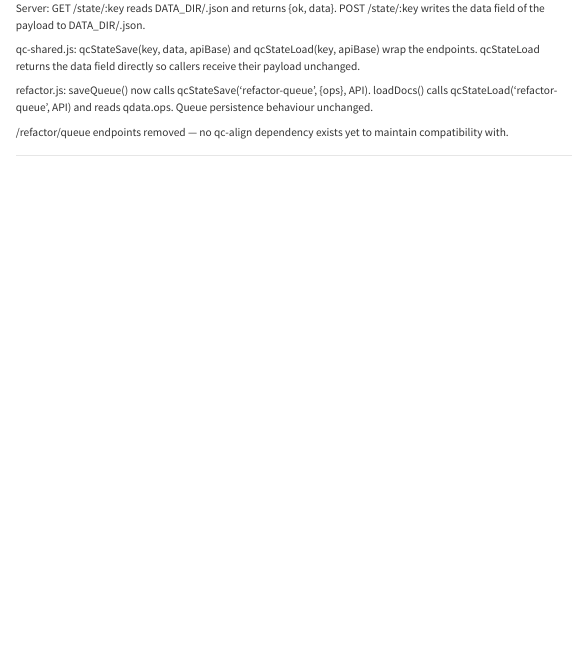
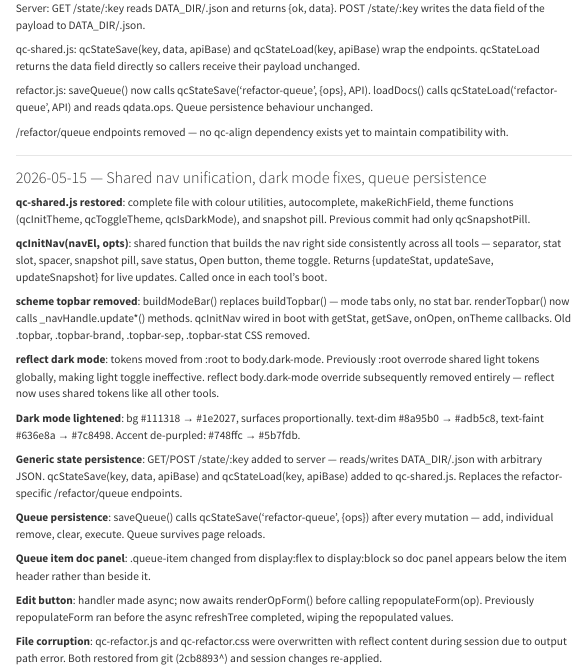
Before and after one commit to zackbatist/CITF-Postdoc, a Quarto document (qc-atelier/docs/qc-atelier-DOCUMENTATION.qmd): the page in a window 1100 px wide, from its top. Rendered offline with R 4.5, knitr and Pandoc in place of Quarto, with nearby package versions; menus at the side of the page are left out; long lines of code are wrapped.

Commit message:
fix(shared): unified nav, dark mode, queue persistence, and refactor UI fixes
- Restore complete qc-shared.js with theme functions and snapshot pill
- Add qcInitNav() — unified nav right side across all tools
- Add qcStateSave/qcStateLoad and /state/:key server endpoint
- Remove scheme topbar; content moved to nav via qcInitNav
- fix(reflect): dark mode tokens under body.dark-mode; light toggle works
- fix(scheme): Open button toggles — fix modebar selector in renderTopbar
- fix(shared): lighten dark mode, brighter text, neutral accent, no reflect override
- feat(refactor): persist queue via /state/:key on add, remove, clear, execute
- fix(refactor): queue item doc panel below not beside
- fix(refactor): edit button awaits renderOpForm before repopulating
- fix(refactor): restore qc-refactor.js and qc-refactor.css after corruption

```diff
--- a/qc-atelier/docs/qc-atelier-DOCUMENTATION.qmd
+++ b/qc-atelier/docs/qc-atelier-DOCUMENTATION.qmd
@@ -2498,3 +2498,48 @@ and reads qdata.ops. Queue persistence behaviour unchanged.
 yet to maintain compatibility with.
 
 ---
+
+### 2026-05-15 — Shared nav unification, dark mode fixes, queue persistence
+
+**qc-shared.js restored**: complete file with colour utilities, autocomplete,
+makeRichField, theme functions (qcInitTheme, qcToggleTheme, qcIsDarkMode),
+and snapshot pill. Previous commit had only qcSnapshotPill.
+
+**qcInitNav(navEl, opts)**: shared function that builds the nav right side
+consistently across all tools — separator, stat slot, spacer, snapshot pill,
+save status, Open button, theme toggle. Returns {updateStat, updateSave,
+updateSnapshot} for live updates. Called once in each tool's boot.
+
+**scheme topbar removed**: buildModeBar() replaces buildTopbar() — mode tabs
+only, no stat bar. renderTopbar() now calls _navHandle.update*() methods.
+qcInitNav wired in boot with getStat, getSave, onOpen, onTheme callbacks.
+Old .topbar, .topbar-brand, .topbar-sep, .topbar-stat CSS removed.
+
+**reflect dark mode**: tokens moved from :root to body.dark-mode. Previously
+:root overrode shared light tokens globally, making light toggle ineffective.
+reflect body.dark-mode override subsequently removed entirely — reflect now
+uses shared tokens like all other tools.
+
+**Dark mode lightened**: bg #111318 → #1e2027, surfaces proportionally.
+text-dim #8a95b0 → #adb5c8, text-faint #636e8a → #7c8498.
+Accent de-purpled: #748ffc → #5b7fdb.
+
+**Generic state persistence**: GET/POST /state/:key added to server —
+reads/writes DATA_DIR/<key>.json with arbitrary JSON. qcStateSave(key, data,
+apiBase) and qcStateLoad(key, apiBase) added to qc-shared.js. Replaces the
+refactor-specific /refactor/queue endpoints.
+
+**Queue persistence**: saveQueue() calls qcStateSave('refactor-queue', {ops})
+after every mutation — add, individual remove, clear, execute. Queue survives
+page reloads.
+
+**Queue item doc panel**: .queue-item changed from display:flex to display:block
+so doc panel appears below the item header rather than beside it.
+
+**Edit button**: handler made async; now awaits renderOpForm() before calling
+repopulateForm(op). Previously repopulateForm ran before the async refreshTree
+completed, wiping the repopulated values.
+
+**File corruption**: qc-refactor.js and qc-refactor.css were overwritten with
+reflect content during session due to output path error. Both restored from
+git (2cb8893^) and session changes re-applied.
--- a/qc-atelier/qc-refactor/qc-refactor.css
+++ b/qc-atelier/qc-refactor/qc-refactor.css
@@ -279,9 +279,7 @@ body {
 }
 
 .queue-item {
-  display: flex;
-  align-items: flex-start;
-  gap: 10px;
+  display: block;
   padding: 8px 14px;
   border-bottom: 1px solid var(--border-dim);
   cursor: default;
```
Also changed, not shown: 1 other file.
